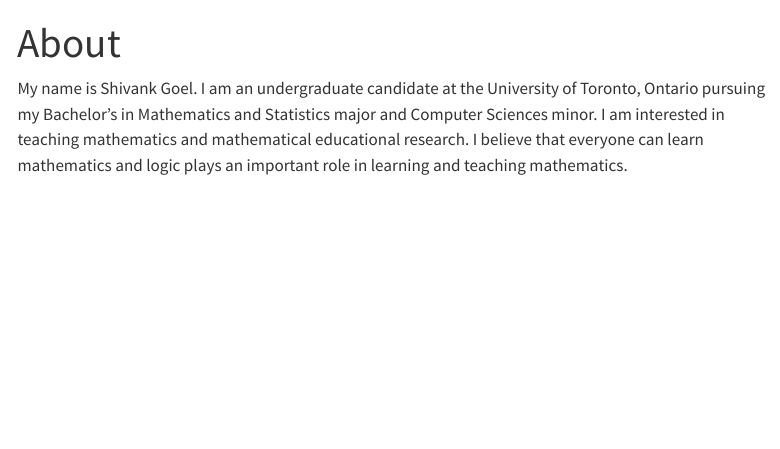
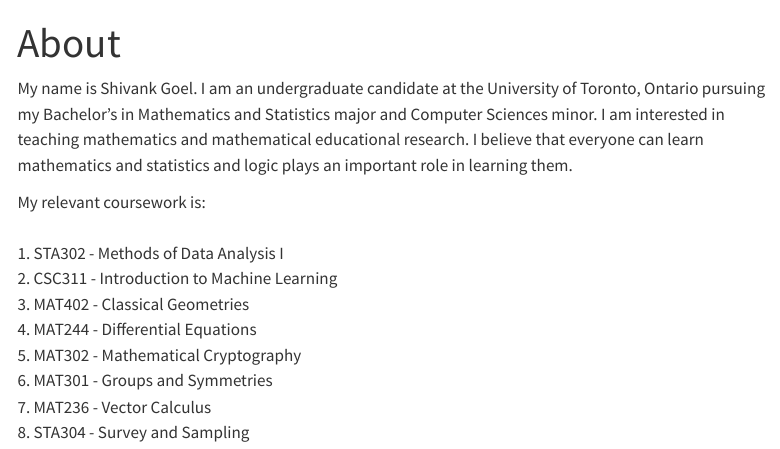
Before and after one commit to shivankgoel003/Personal-Website, a Quarto document (about.qmd): the page in a window 1100 px wide, from its top. Rendered offline with R 4.5, knitr and Pandoc in place of Quarto, with nearby package versions; menus at the side of the page are left out.

Commit message:
Update about.qmd

```diff
--- a/about.qmd
+++ b/about.qmd
@@ -2,4 +2,15 @@
 title: "About"
 ---
 
-My name is Shivank Goel. I am an undergraduate candidate at the University of Toronto, Ontario pursuing my Bachelor's in Mathematics and Statistics major and Computer Sciences minor. I am interested in teaching mathematics and mathematical educational research. I believe that everyone can learn mathematics and logic plays an important role in learning and teaching mathematics.
+My name is Shivank Goel. I am an undergraduate candidate at the University of Toronto, Ontario pursuing my Bachelor's in Mathematics and Statistics major and Computer Sciences minor. I am interested in teaching mathematics and mathematical educational research. I believe that everyone can learn mathematics and statistics and logic plays an important role in learning them.
+
+My relevant coursework is:\
+\
+1. STA302 - Methods of Data Analysis I\
+2. CSC311 - Introduction to Machine Learning\
+3. MAT402 - Classical Geometries\
+4. MAT244 - Differential Equations \
+5. MAT302 - Mathematical Cryptography \
+6. MAT301 - Groups and Symmetries\
+7. MAT236 - Vector Calculus\
+8. STA304  - Survey and Sampling\
```
Also changed, not shown: 2 other files.
